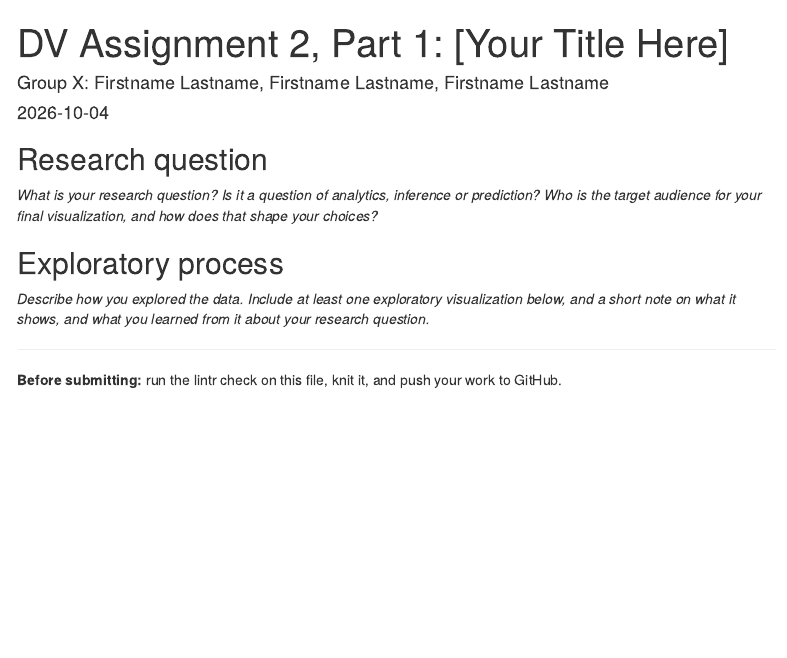
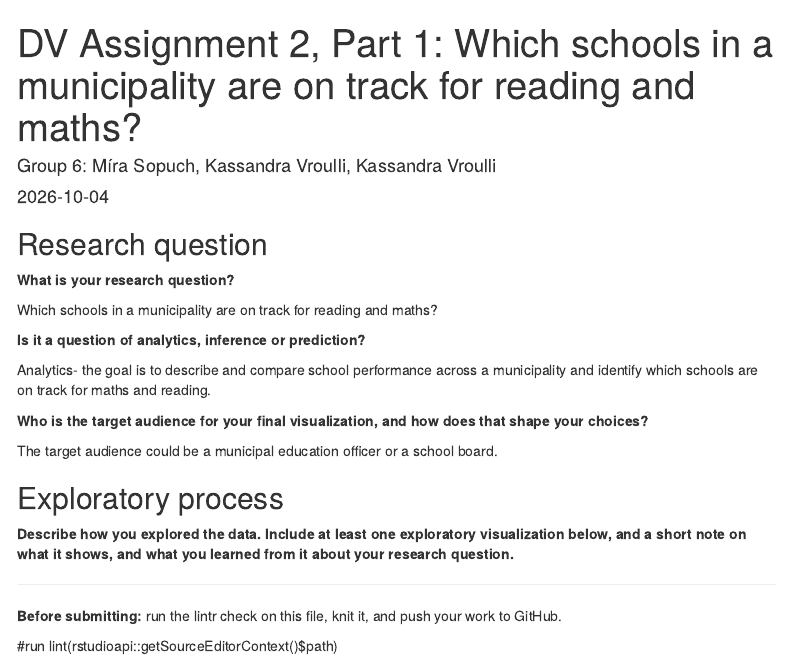
Before and after one commit to notmiruska/dv-2026-group6, an R Markdown document (report/DV-Assignment2-Part1-GroupX.Rmd): the page in a window 1100 px wide, from its top. Rendered offline with R 4.5, knitr and Pandoc, with nearby package versions; some code elsewhere in the file could not run offline; menus at the side of the page are left out.

Commit message:
Initial for RQ1

````diff
--- a/report/DV-Assignment2-Part1-GroupX.Rmd
+++ b/report/DV-Assignment2-Part1-GroupX.Rmd
@@ -1,6 +1,6 @@
 ---
-title: "DV Assignment 2, Part 1: [Your Title Here]"
-author: "Group X: Firstname Lastname, Firstname Lastname, Firstname Lastname"
+title: "DV Assignment 2, Part 1: Which schools in a municipality are on track for reading and maths?"
+author: "Group 6: Míra Sopuch, Kassandra Vroulli, Kassandra Vroulli"
 date: "`r Sys.Date()`"
 output:
   html_document:
@@ -52,11 +52,21 @@ source(here("scripts", "01-get-data.R"))
 
 ## Research question
 
-*What is your research question? Is it a question of analytics, inference or prediction? Who is the target audience for your final visualization, and how does that shape your choices?*
+**What is your research question?**
+
+Which schools in a municipality are on track for reading and maths?
+
+**Is it a question of analytics, inference or prediction?**
+
+Analytics- the goal is to describe and compare school performance across a municipality and identify which schools are on track for maths and reading.
+
+**Who is the target audience for your final visualization, and how does that shape your choices?**
+
+The target audience could be a municipal education officer or a school board.
 
 ## Exploratory process
 
-*Describe how you explored the data. Include at least one exploratory visualization below, and a short note on what it shows, and what you learned from it about your research question.*
+**Describe how you explored the data. Include at least one exploratory visualization below, and a short note on what it shows, and what you learned from it about your research question.**
 
 ```{r exploratory-plot}
 ```
@@ -64,3 +74,5 @@ source(here("scripts", "01-get-data.R"))
 ---
 
 **Before submitting:** run the lintr check on this file, knit it, and push your work to GitHub.
+
+#run lint(rstudioapi::getSourceEditorContext()$path)
````
Also changed, not shown: report/DV-Assignment2-Part1-GroupX.html (added).
